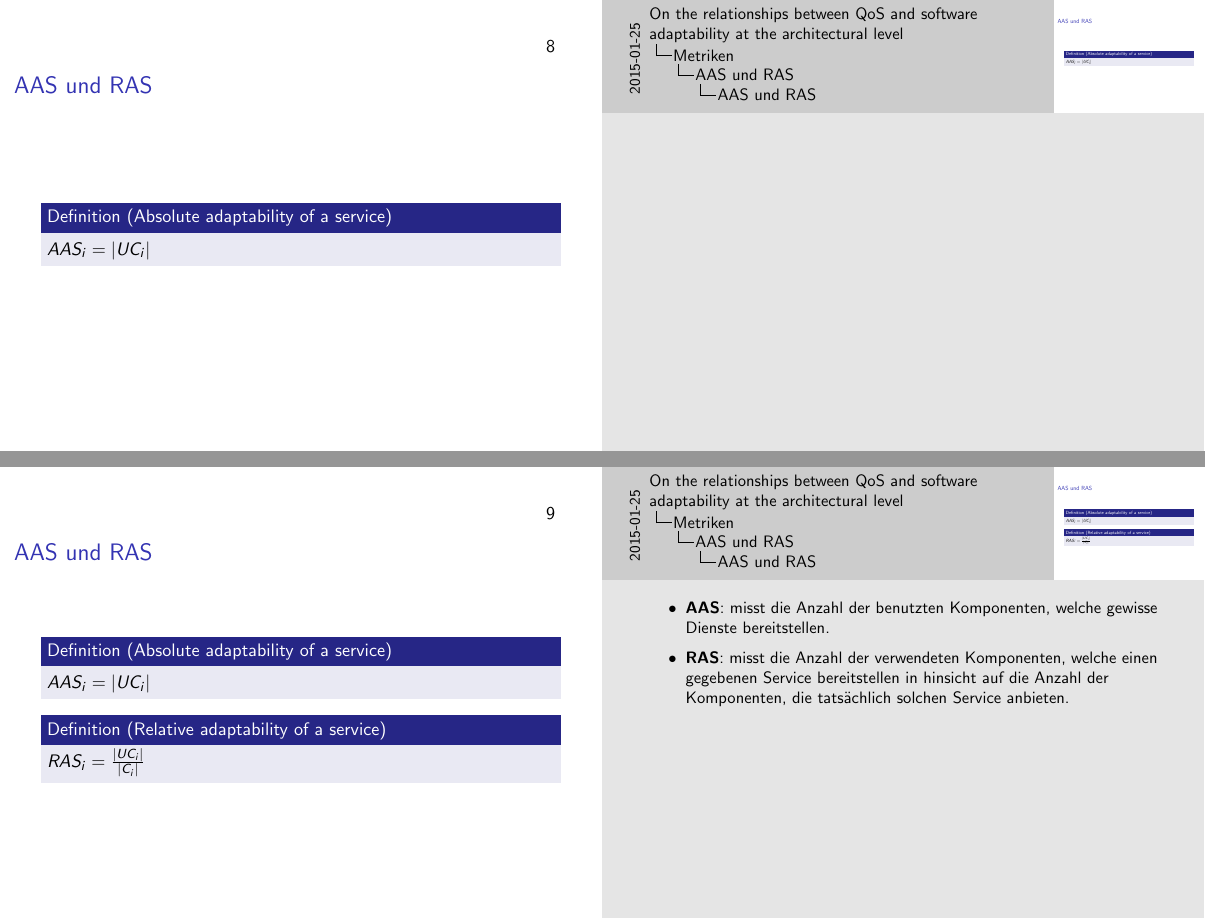
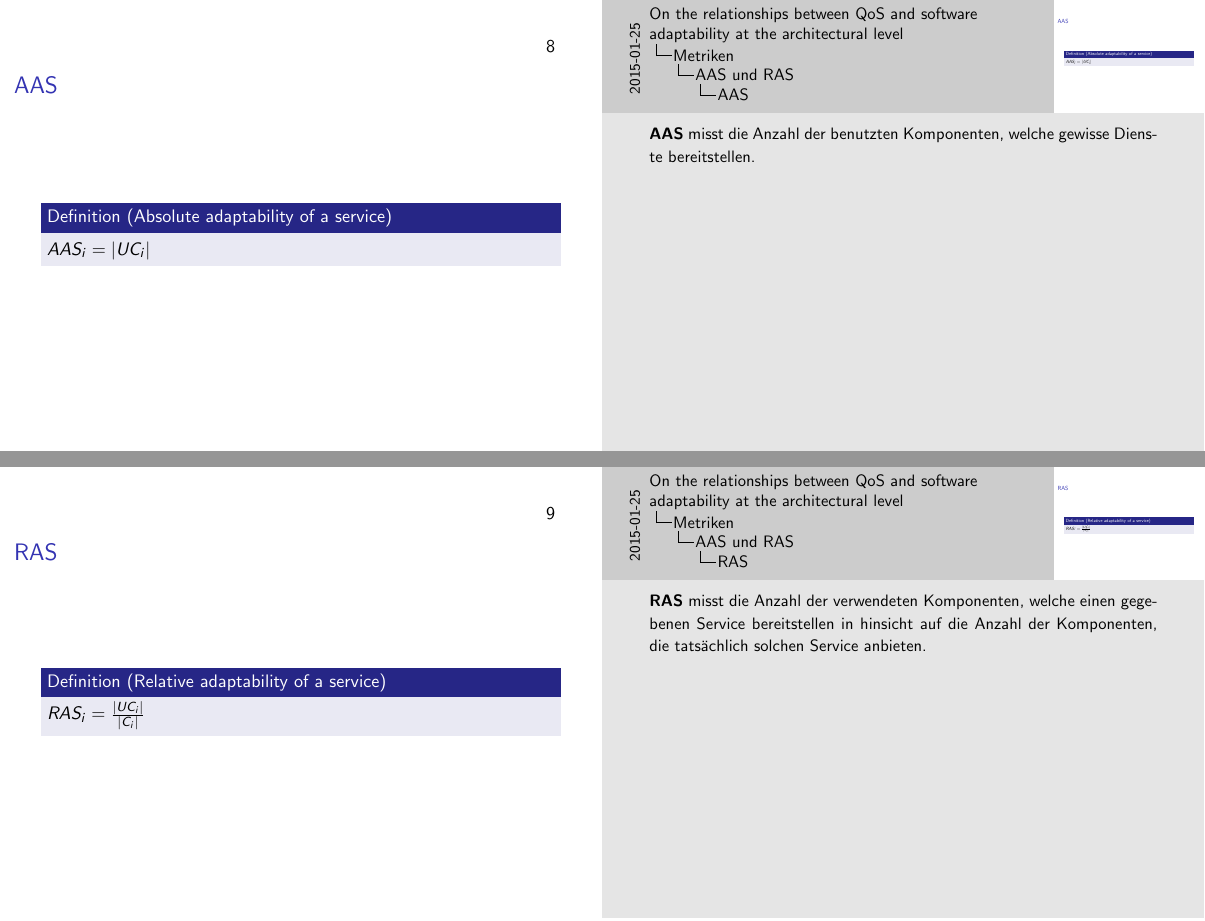
Before and after one commit to DanielMSchmidt/software-architecture-presentation, LaTeX slides (presentation.tex): pages 8 and 9 of 18, joined at a grey line. Compiled offline with pdfLaTeX; an older LaTeX class or package is replaced by its successor.

Commit message:
moved some metrics to other pages

```diff
--- a/presentation.tex
+++ b/presentation.tex
@@ -90,33 +90,31 @@ $C_i $ =  Komponenten die den Service bereitstellen können
 }}
 
 \subsection{AAS und RAS}
-\frame{\frametitle{AAS und RAS}
+\frame{\frametitle{AAS}
 
 \begin{Definition}[Absolute adaptability of a service]
 $AAS_i = | UC_i | $
 \end{Definition}
+\note {
+\textbf{AAS} misst die Anzahl der benutzten Komponenten, welche gewisse Dienste bereitstellen.}
 }
 
-\frame{\frametitle{AAS und RAS}
-\begin{Definition}[Absolute adaptability of a service]
-$AAS_i = | UC_i | $
-\end{Definition}
-
+\frame{\frametitle{RAS}
 \begin{Definition}[Relative adaptability of a service]
 $RAS_i = \frac{| UC_i |}{| C_i |}$
 \end{Definition}
 
 \note {
-\begin{itemize}
-\item \textbf{AAS}: misst die Anzahl der benutzten Komponenten, welche gewisse Dienste bereitstellen.
-\item \textbf{RAS}: misst die Anzahl der verwendeten Komponenten, welche einen gegebenen Service bereitstellen in hinsicht auf die Anzahl der Komponenten, die tatsächlich solchen Service anbieten.
-\end{itemize}
+\textbf{RAS} misst die Anzahl der verwendeten Komponenten, welche einen gegebenen Service bereitstellen in hinsicht auf die Anzahl der Komponenten, die tatsächlich solchen Service anbieten.
 }
 }
 
 \subsection{MAAS und MRAS}
-\frame{\frametitle{MAAS und MRAS}
+\frame{\frametitle{MAAS}
 
 \begin{Definition}[Mean of absolute adaptability of service]
 $MAAS = \frac{\sum_{i=1}^n AAS_i }{n}$
 \end{Definition}
+
+\note {
+\textbf{MAAS} misst die durchnittliche Nummer der genutzten Komponenten pro Dienstleistung.
```
Also changed, not shown: presentation.pdf, presentation.tex (19 more changed lines).
